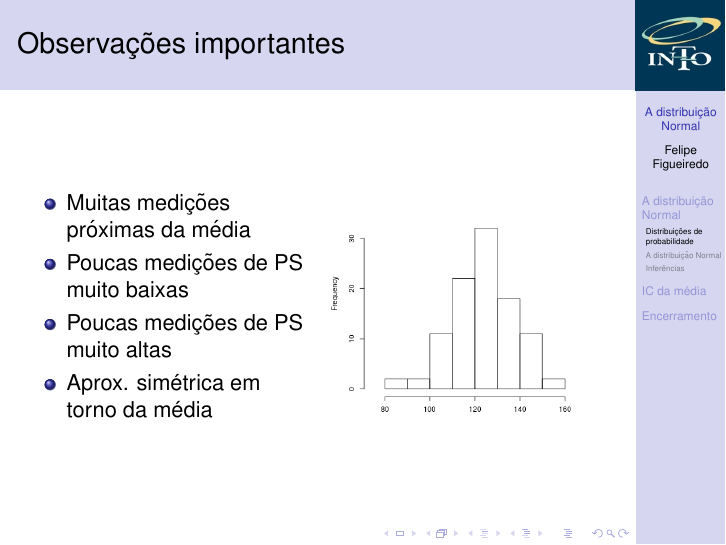
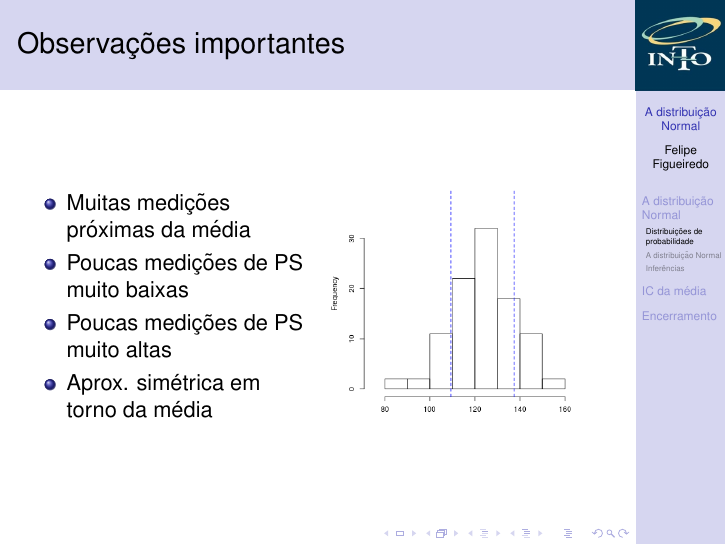
Before and after one commit to philsf/Bioestatistica, LaTeX slides (Aulas/BE-Normal-IC-cap4-5.tex): page 7 of 30. Compiled offline with pdfLaTeX.

Commit message:
fix: histograma com DP

```diff
--- a/Aulas/BE-Normal-IC-cap4-5.tex
+++ b/Aulas/BE-Normal-IC-cap4-5.tex
@@ -212,7 +212,7 @@
       \end{itemize}
     \end{column}
     \begin{column}{5cm}
-      \includegraphics[width=\textwidth]{Cap4/normal1}
+      \includegraphics[width=\textwidth]{Cap4/normal3}
     \end{column}
   \end{columns}
 \end{frame}
```
Also changed, not shown: Aulas/BE-Normal-IC-cap4-5.pdf.
